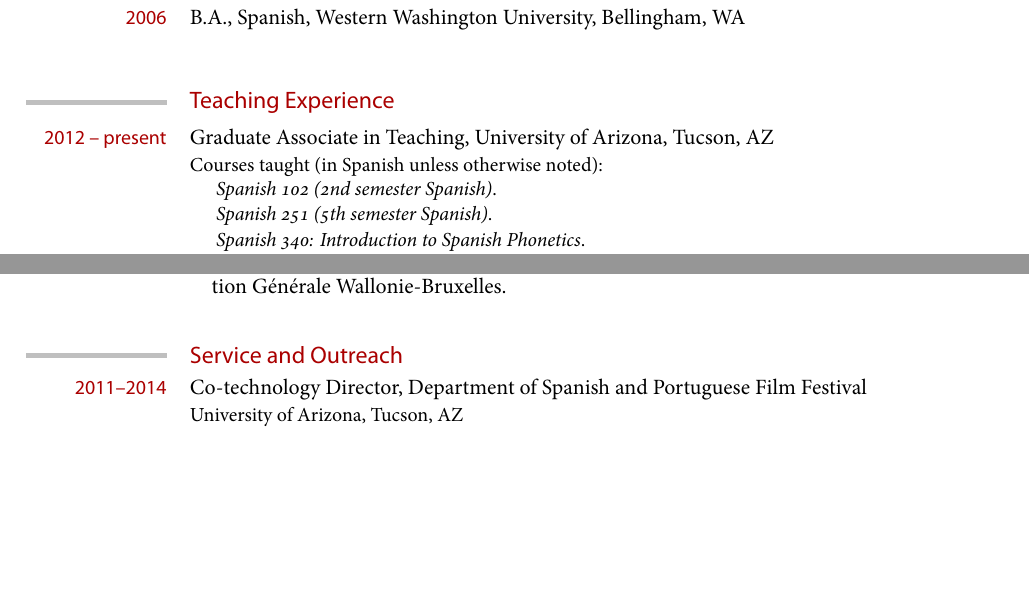
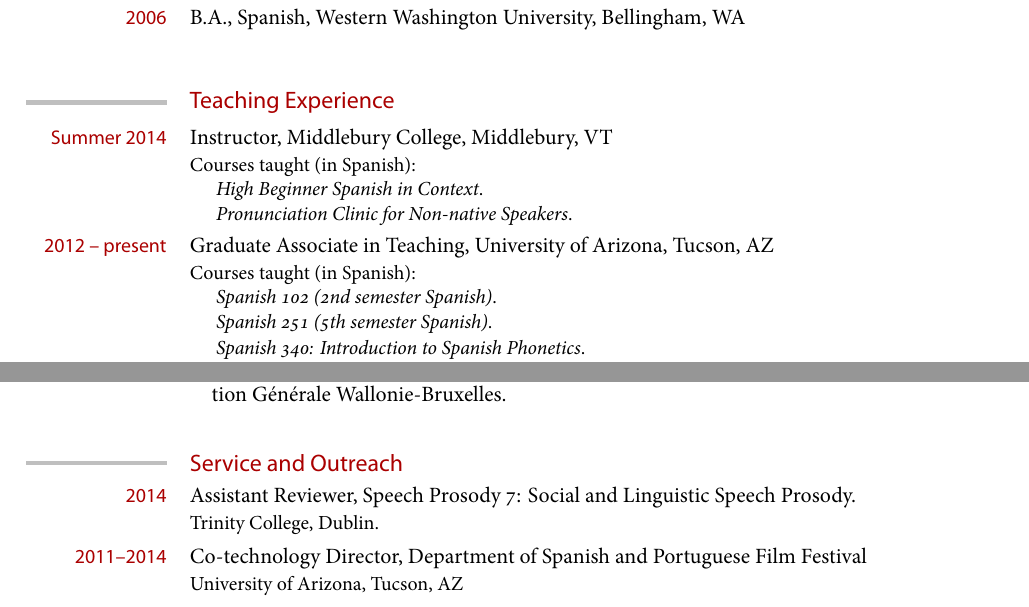
Before and after one commit to jvcasillas/cv, a LaTeX CV (casillas_cv.tex): two parts of pages 1 and 4 of 5, joined at a grey line, cut so that both start at the same text, the shorter picture padded with empty space. Compiled offline with XeLaTeX; a missing font is replaced by an installed copy or a similar font.

Commit message:
updates, midd 2014, sp7

```diff
--- a/casillas_cv.tex
+++ b/casillas_cv.tex
@@ -120,7 +120,12 @@
 
 \section{Teaching Experience}
 
-\cventry{2012 -- present}{Graduate Associate in Teaching}{University of Arizona}{Tucson, AZ}{}{Courses taught (in Spanish unless otherwise noted):
+\cventry{Summer 2014}{Instructor}{Middlebury College}{Middlebury, VT}{}{Courses taught (in Spanish):
+\begin{itemize}
+  \item[] \small \emph{High Beginner Spanish in Context}.\vspace{-.03in}
+  \item[] \small \emph{Pronunciation Clinic for Non-native Speakers}.
+\end{itemize}}
+\cventry{2012 -- present}{Graduate Associate in Teaching}{University of Arizona}{Tucson, AZ}{}{Courses taught (in Spanish):
 \begin{itemize}
   \item[] \small \emph{Spanish 102 (2nd semester Spanish)}.\vspace{-.03in}
   \item[] \small \emph{Spanish 251 (5th semester Spanish)}.\vspace{-.03in}
@@ -217,6 +222,7 @@
 
 \section{Service and Outreach}
 
+\cventry{2014}{Assistant Reviewer}{Speech Prosody 7: Social and Linguistic Speech Prosody.}{}{}{Trinity College, Dublin.}
 \cventry{2011--2014}{Co-technology Director}{Department of Spanish and Portuguese Film Festival}{}{}{University of Arizona, Tucson, AZ}
 \cventry{2012}{Chair, Perception and Production of Phonological Variables}{6th International Workshop on Spanish Sociolinguistics}{University of Arizona}{Tucson, AZ}{}
 \cventry{2011 -- 2012}{Organizing Committee}{6th International Workshop on Spanish Sociolinguistics}{}{}{University of Arizona, Tucson, AZ}
```
Also changed, not shown: Output/casillas_cv.pdf, README.md, casillas_cv.pdf, casillas_cv.tex (5 more changed lines), 4 other files.
